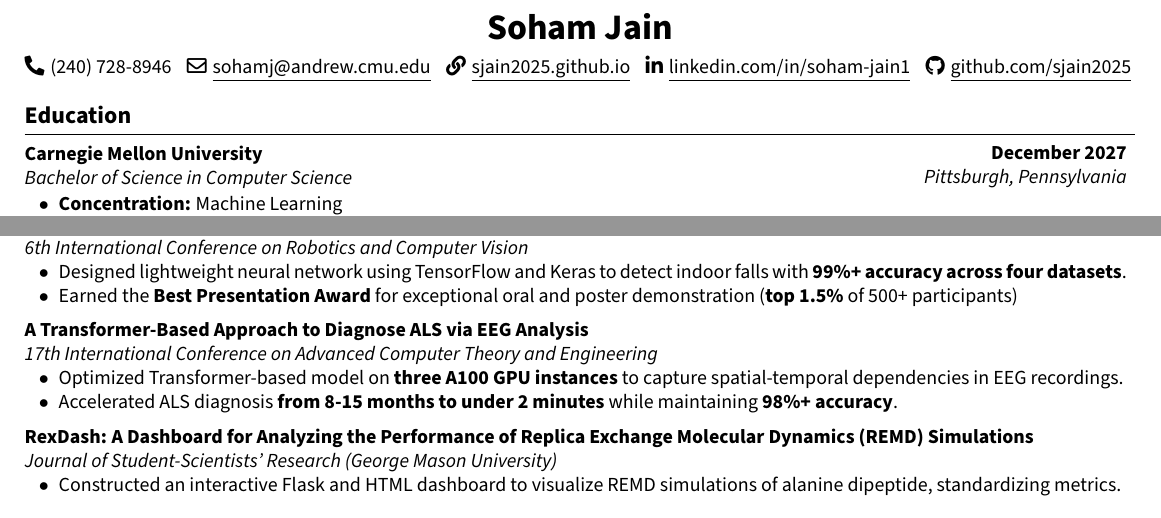
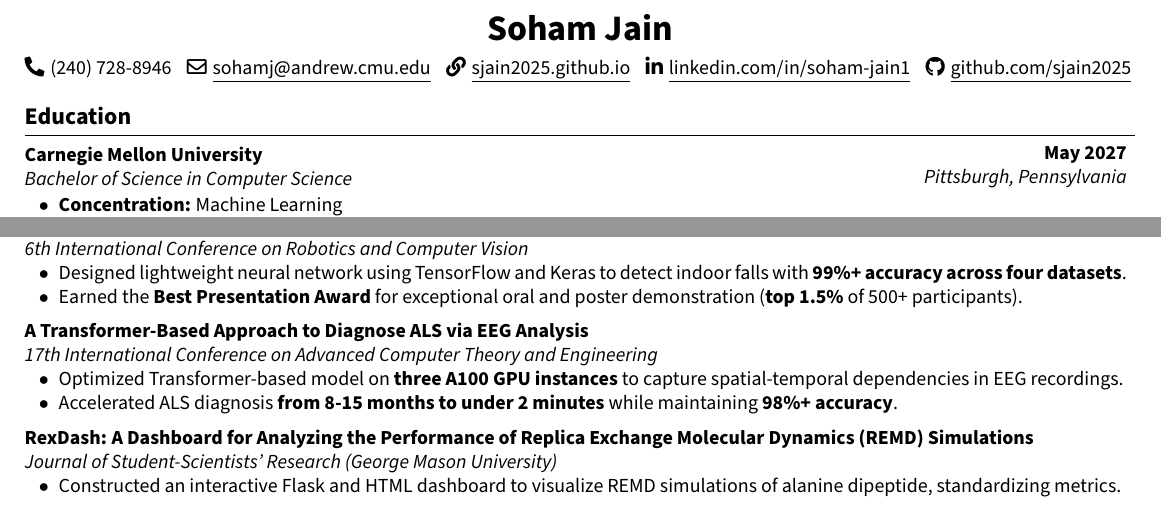
Before and after one commit to sjain2025/Resume, a LaTeX CV (resume.tex): two parts of the page, joined at a grey line, cut so that both start at the same text. Compiled offline with pdfLaTeX.

Commit message:
fix: minor issues

```diff
--- a/resume.tex
+++ b/resume.tex
@@ -93,7 +93,7 @@
     \section{Education}
     \vspace{0.1cm}
 
-    \begin{twocolentry}{\textbf{December 2027} \\ \textit{Pittsburgh, Pennsylvania}}
+    \begin{twocolentry}{\textbf{May 2027} \\ \textit{Pittsburgh, Pennsylvania}}
         \textbf{Carnegie Mellon University}
 
         \textit{Bachelor of Science in Computer Science}
```
Also changed, not shown: resume.pdf, resume.tex (2 more changed lines), 1 other file.
